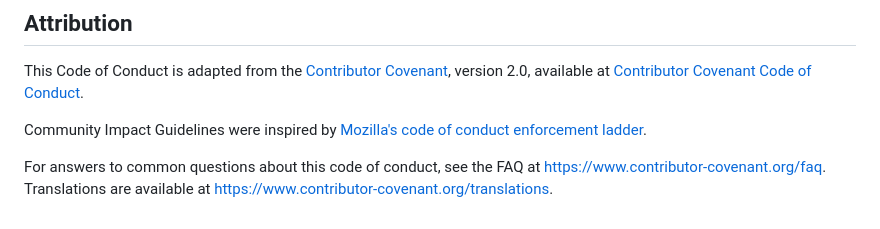
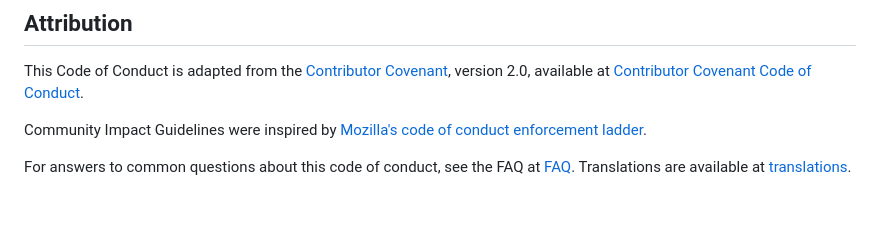
Before and after one commit to semperdanica/web, a Markdown page: CODE_OF_CONDUCT.md, the part around the change. Drawn GitHub-style.

Commit message:
Update CODE_OF_CONDUCT.md
Co-authored-by: coderabbitai[bot] <136622811+coderabbitai[bot]@users.noreply.github.com>

```diff
--- a/CODE_OF_CONDUCT.md
+++ b/CODE_OF_CONDUCT.md
@@ -124,5 +124,5 @@ enforcement ladder](https://github.com/mozilla/diversity).
 [homepage]: https://www.contributor-covenant.org
 
 For answers to common questions about this code of conduct, see the FAQ at
-<https://www.contributor-covenant.org/faq>. Translations are available at
-<https://www.contributor-covenant.org/translations>.
+[FAQ](https://www.contributor-covenant.org/faq). Translations are available at
+[translations](https://www.contributor-covenant.org/translations).
```
